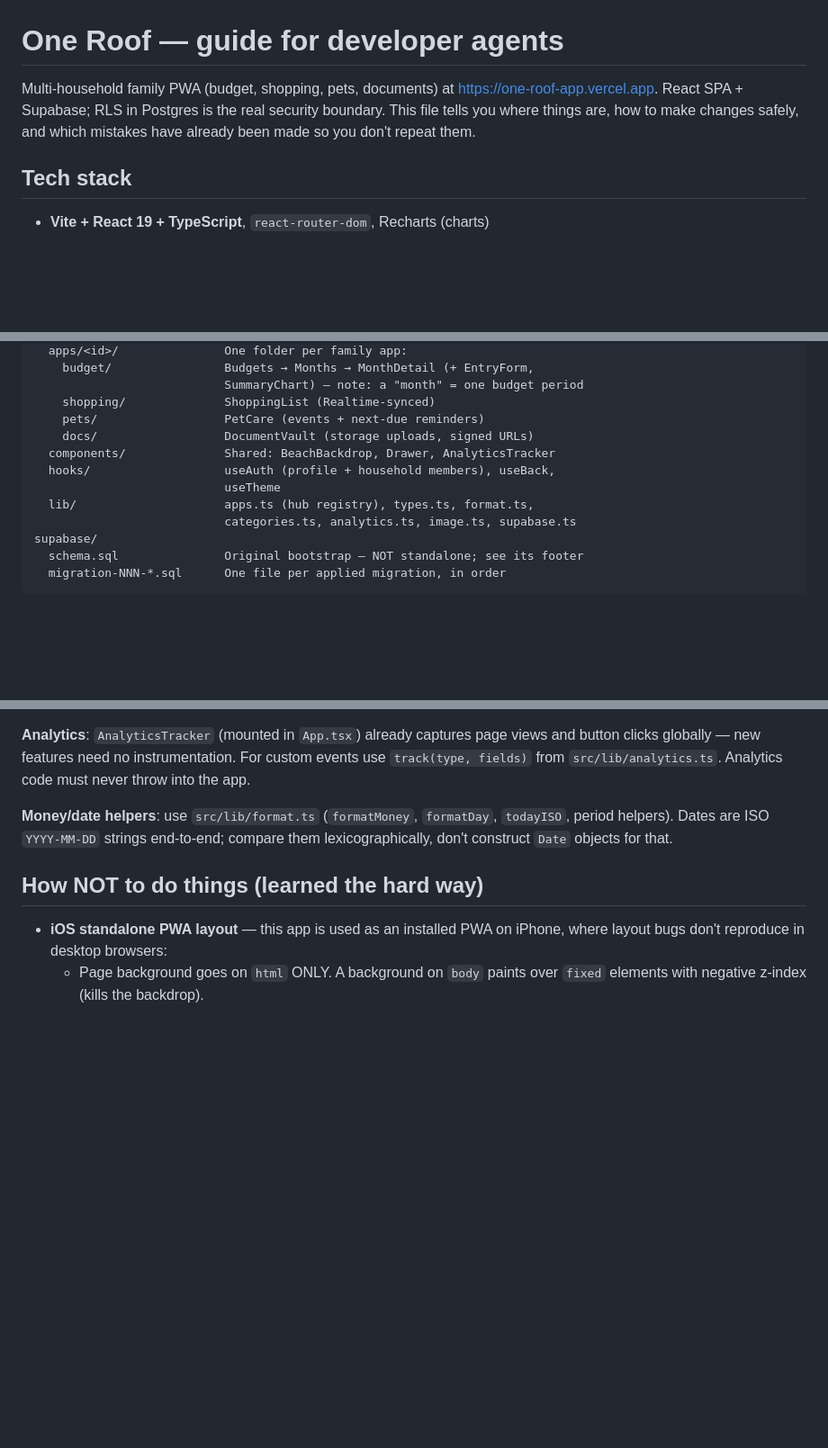
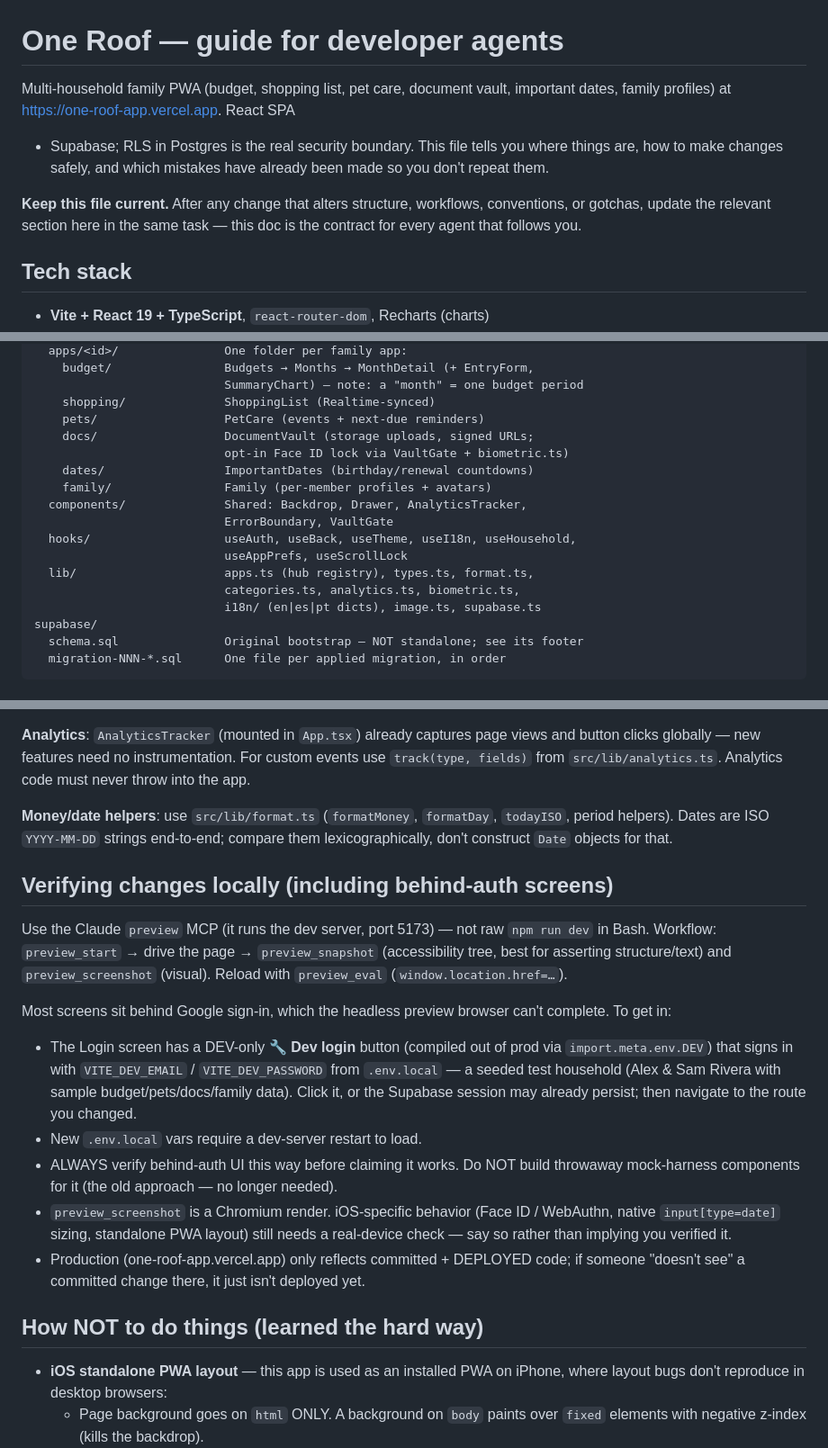
Before and after one commit to arthurmunhoz/familybudget, a Markdown page: CLAUDE.md, 3 parts joined by grey strips. Shown at 90% size. Rendered like a GitHub page; blank space fills up the shorter version.

Commit message:
docs: agent guide for local testing via dev login; refresh app/file map

```diff
--- a/CLAUDE.md
+++ b/CLAUDE.md
@@ -1,10 +1,14 @@
 # One Roof — guide for developer agents
 
-Multi-household family PWA (budget, shopping, pets, documents) at
-https://one-roof-app.vercel.app. React SPA + Supabase; RLS in Postgres is the
-real security boundary. This file tells you where things are, how to make
-changes safely, and which mistakes have already been made so you don't repeat
-them.
+Multi-household family PWA (budget, shopping list, pet care, document vault,
+important dates, family profiles) at https://one-roof-app.vercel.app. React SPA
++ Supabase; RLS in Postgres is the real security boundary. This file tells you
+where things are, how to make changes safely, and which mistakes have already
+been made so you don't repeat them.
+
+**Keep this file current.** After any change that alters structure, workflows,
+conventions, or gotchas, update the relevant section here in the same task —
+this doc is the contract for every agent that follows you.
 
 ## Tech stack
 
@@ -35,12 +39,17 @@ src/
                            SummaryChart) — note: a "month" = one budget period
     shopping/              ShoppingList (Realtime-synced)
     pets/                  PetCare (events + next-due reminders)
-    docs/                  DocumentVault (storage uploads, signed URLs)
-  components/              Shared: BeachBackdrop, Drawer, AnalyticsTracker
-  hooks/                   useAuth (profile + household members), useBack,
-                           useTheme
+    docs/                  DocumentVault (storage uploads, signed URLs;
+                           opt-in Face ID lock via VaultGate + biometric.ts)
+    dates/                 ImportantDates (birthday/renewal countdowns)
+    family/                Family (per-member profiles + avatars)
+  components/              Shared: Backdrop, Drawer, AnalyticsTracker,
+                           ErrorBoundary, VaultGate
+  hooks/                   useAuth, useBack, useTheme, useI18n, useHousehold,
+                           useAppPrefs, useScrollLock
   lib/                     apps.ts (hub registry), types.ts, format.ts,
-                           categories.ts, analytics.ts, image.ts, supabase.ts
+                           categories.ts, analytics.ts, biometric.ts,
+                           i18n/ (en|es|pt dicts), image.ts, supabase.ts
 supabase/
   schema.sql               Original bootstrap — NOT standalone; see its footer
   migration-NNN-*.sql      One file per applied migration, in order
@@ -91,6 +100,29 @@ Analytics code must never throw into the app.
 `todayISO`, period helpers). Dates are ISO `YYYY-MM-DD` strings end-to-end;
 compare them lexicographically, don't construct `Date` objects for that.
 
+## Verifying changes locally (including behind-auth screens)
+
+Use the Claude `preview` MCP (it runs the dev server, port 5173) — not raw
+`npm run dev` in Bash. Workflow: `preview_start` → drive the page → `preview_snapshot`
+(accessibility tree, best for asserting structure/text) and `preview_screenshot`
+(visual). Reload with `preview_eval` (`window.location.href=…`).
+
+Most screens sit behind Google sign-in, which the headless preview browser can't
+complete. To get in:
+- The Login screen has a DEV-only **🔧 Dev login** button (compiled out of prod
+  via `import.meta.env.DEV`) that signs in with `VITE_DEV_EMAIL` /
+  `VITE_DEV_PASSWORD` from `.env.local` — a seeded test household (Alex & Sam
+  Rivera with sample budget/pets/docs/family data). Click it, or the Supabase
+  session may already persist; then navigate to the route you changed.
+- New `.env.local` vars require a dev-server restart to load.
+- ALWAYS verify behind-auth UI this way before claiming it works. Do NOT build
+  throwaway mock-harness components for it (the old approach — no longer needed).
+- `preview_screenshot` is a Chromium render. iOS-specific behavior (Face ID /
+  WebAuthn, native `input[type=date]` sizing, standalone PWA layout) still needs
+  a real-device check — say so rather than implying you verified it.
+- Production (one-roof-app.vercel.app) only reflects committed + DEPLOYED code;
+  if someone "doesn't see" a committed change there, it just isn't deployed yet.
+
 ## How NOT to do things (learned the hard way)
 
 - **iOS standalone PWA layout** — this app is used as an installed PWA on
```
